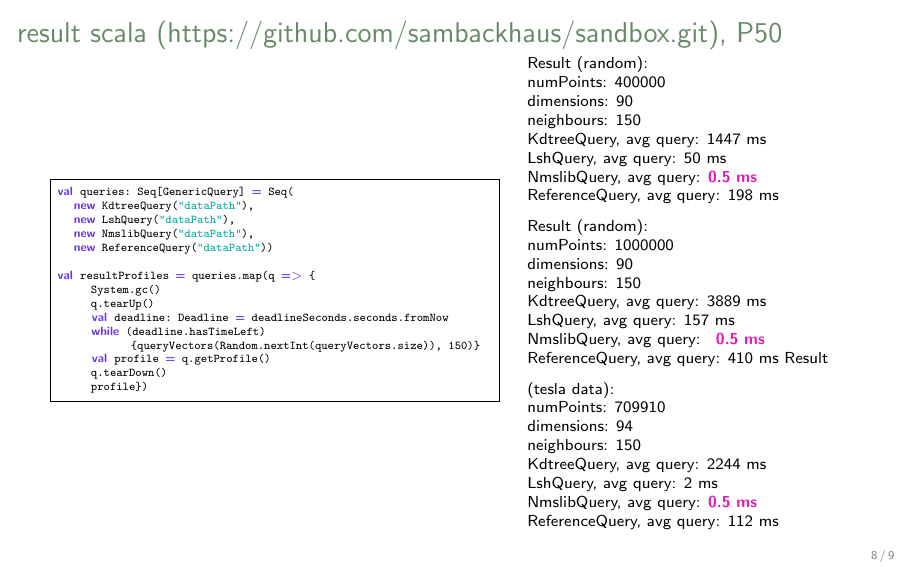
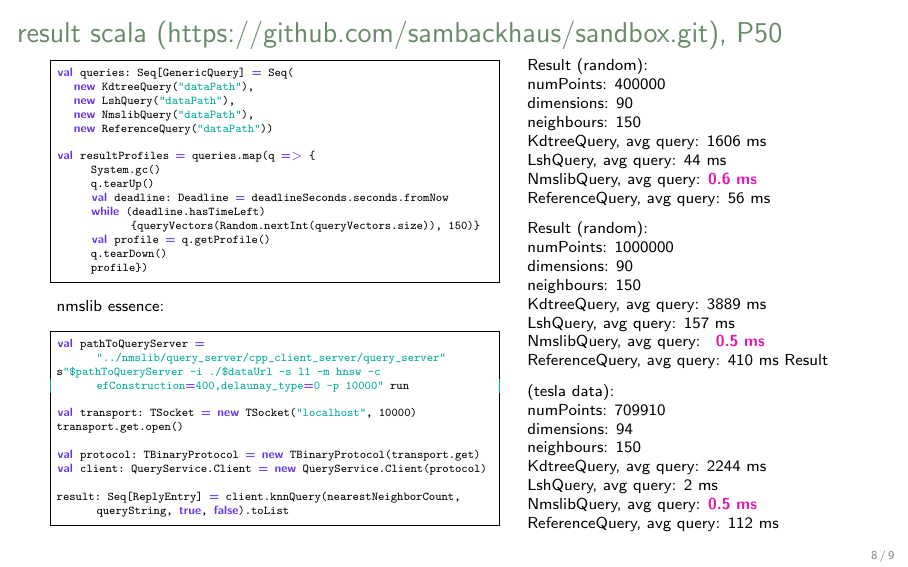
Before and after one commit to sambackhaus/kdtree, LaTeX slides (doc/similarity_queries.tex): page 8 of 9. The pictures show the PDF file doc/similarity_queries.pdf that the author committed with the source.

Commit message:
ch| add to talk

```diff
--- a/doc/similarity_queries.tex
+++ b/doc/similarity_queries.tex
@@ -439,9 +440,25 @@ val resultProfiles = queries.map(q => {
 		q.tearDown()
 		profile})
 \end{lstlisting}
+
+nmslib essence:
+\begin{lstlisting}[style=myScalastyle]
+val pathToQueryServer = "../nmslib/query_server/cpp_client_server/query_server"
+s"$pathToQueryServer -i ./$dataUrl -s l1 -m hnsw -c efConstruction=400,delaunay_type=0 -p 10000" run
+
+val transport: TSocket = new TSocket("localhost", 10000)
+transport.get.open()
+
+val protocol: TBinaryProtocol = new TBinaryProtocol(transport.get)
+val client: QueryService.Client = new QueryService.Client(protocol)
+
+result: Seq[ReplyEntry] = client.knnQuery(nearestNeighborCount, queryString, true, false).toList
+\end{lstlisting}
+
 \end{minipage}
 \hfill
 \begin{minipage}{0.40\textwidth}
+
 
 \begin{flushleft}
 Result (random):\\
@@ -449,10 +466,10 @@ numPoints: 400000\\
 dimensions: 90\\
 neighbours: 150\\
 
-KdtreeQuery, avg query: 1447 ms\\
-LshQuery, avg query: 50 ms\\
-NmslibQuery, avg query: {\alertA{\bf{0.5 ms}}}\\
-ReferenceQuery, avg query: 198 ms\\
+KdtreeQuery, avg query: 1606 ms\\
+LshQuery, avg query: 44 ms\\
+NmslibQuery, avg query: {\alertA{\bf{0.6 ms}}}\\
+ReferenceQuery, avg query: 56 ms\\
 \vspace{0.2cm}
 Result (random):\\
 numPoints: 1000000\\
```
Also changed, not shown: doc/similarity_queries.pdf, doc/similarity_queries.tex (1 more changed lines), 4 other files.
